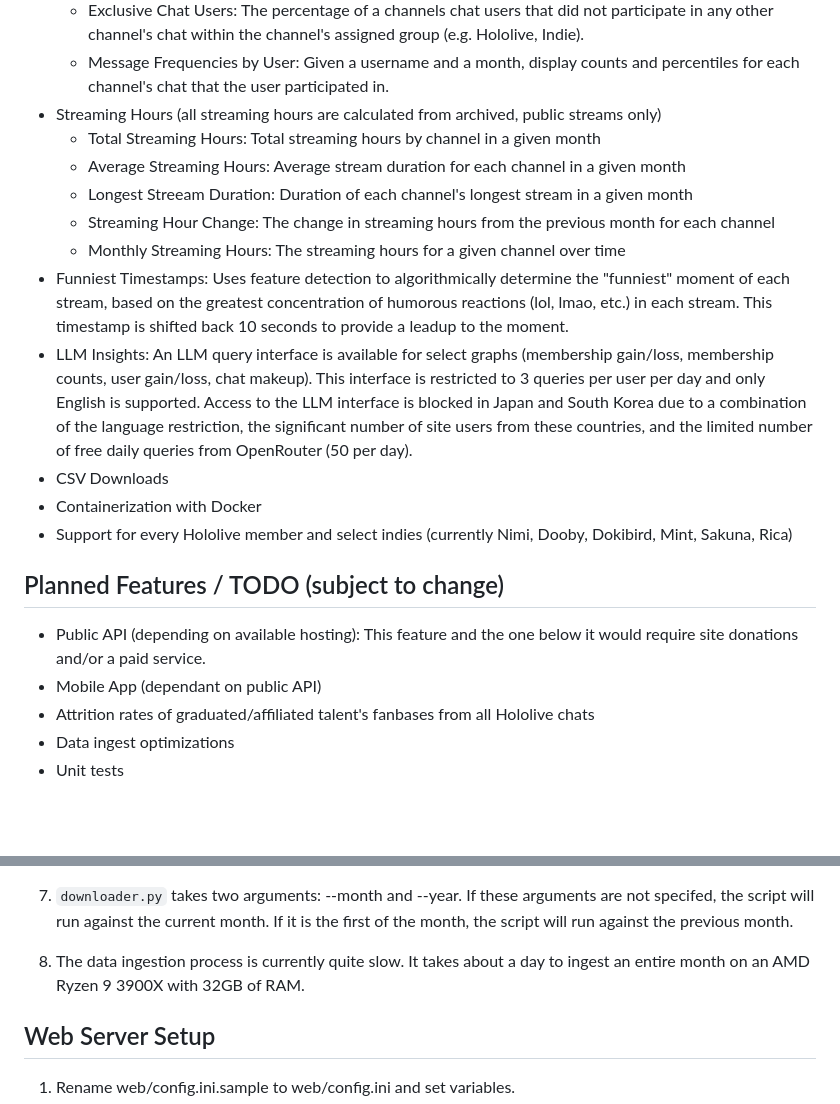
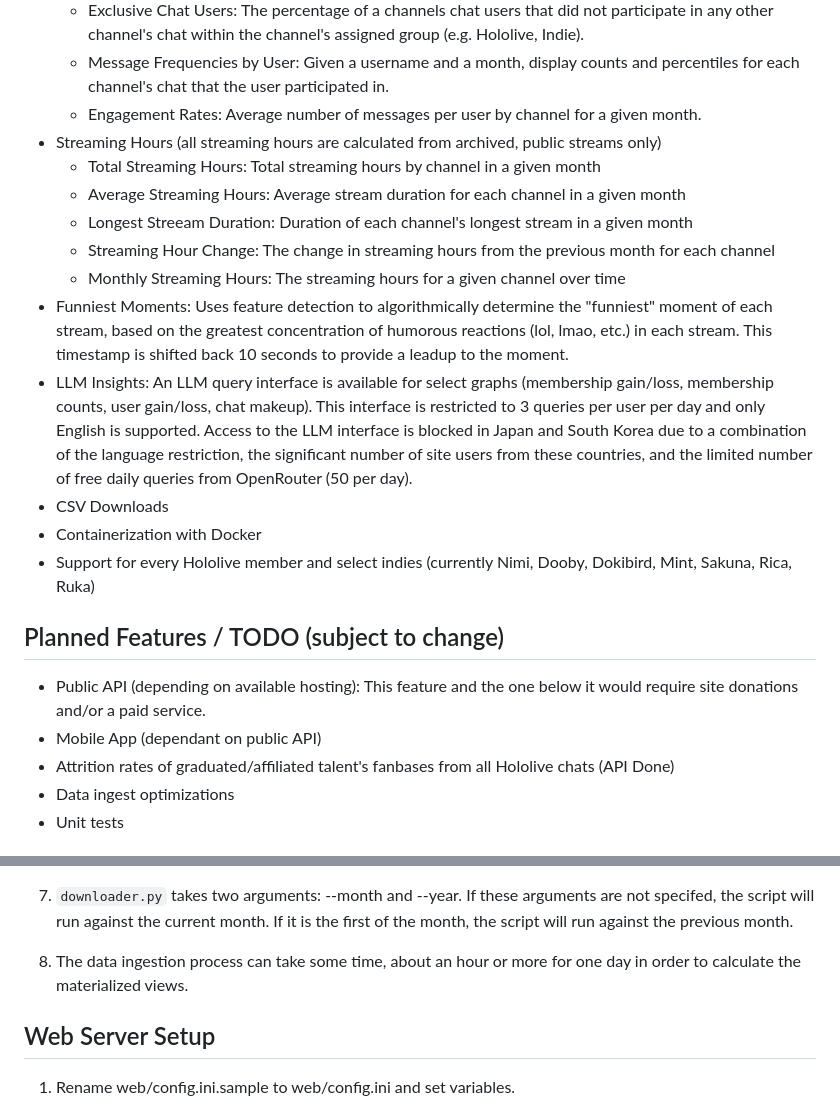
Before and after one commit to mipacd/HoloChatStats, a Markdown page: README.md, 2 parts joined by grey strips. Drawn GitHub-style; blank space fills up the shorter version.

```diff
--- a/README.md
+++ b/README.md
@@ -31,25 +31,26 @@ All data is derived from a combination of publically available chat logs and met
     * Chat Leaderborads: Displays the top 10 chat users by message count for a given channel and month.
     * Exclusive Chat Users: The percentage of a channels chat users that did not participate in any other channel's chat within the channel's assigned group (e.g. Hololive, Indie).
     * Message Frequencies by User: Given a username and a month, display counts and percentiles for each channel's chat that the user participated in.
+    * Engagement Rates: Average number of messages per user by channel for a given month.
 * Streaming Hours (all streaming hours are calculated from archived, public streams only)
     * Total Streaming Hours: Total streaming hours by channel in a given month
     * Average Streaming Hours: Average stream duration for each channel in a given month
     * Longest Streeam Duration: Duration of each channel's longest stream in a given month
     * Streaming Hour Change: The change in streaming hours from the previous month for each channel
     * Monthly Streaming Hours: The streaming hours for a given channel over time
-* Funniest Timestamps: Uses feature detection to algorithmically determine the "funniest" moment of each stream, based on the greatest concentration of humorous reactions (lol, lmao, etc.) in each stream. This timestamp is shifted back 10 seconds to provide a leadup to the moment.
+* Funniest Moments: Uses feature detection to algorithmically determine the "funniest" moment of each stream, based on the greatest concentration of humorous reactions (lol, lmao, etc.) in each stream. This timestamp is shifted back 10 seconds to provide a leadup to the moment.
 * LLM Insights: An LLM query interface is available for select graphs (membership gain/loss, membership counts, user gain/loss, chat makeup). This interface is restricted to 3 queries per user per day and only
 English is supported. Access to the LLM interface is blocked in Japan and South Korea due to a combination of the language restriction, the significant number of site users from these countries, and the limited
 number of free daily queries from OpenRouter (50 per day).
 * CSV Downloads
 * Containerization with Docker
-* Support for every Hololive member and select indies (currently Nimi, Dooby, Dokibird, Mint, Sakuna, Rica)
+* Support for every Hololive member and select indies (currently Nimi, Dooby, Dokibird, Mint, Sakuna, Rica, Ruka)
 
 ## Planned Features / TODO (subject to change)
 
 * Public API (depending on available hosting): This feature and the one below it would require site donations and/or a paid service.
 * Mobile App (dependant on public API)
-* Attrition rates of graduated/affiliated talent's fanbases from all Hololive chats
+* Attrition rates of graduated/affiliated talent's fanbases from all Hololive chats (API Done)
 * Data ingest optimizations
 * Unit tests
 
@@ -70,7 +71,7 @@ number of free daily queries from OpenRouter (50 per day).
 7. `downloader.py` takes two arguments: --month and --year. If these arguments are not specifed, the script will run against the current month. If it is the first of the month,
 the script will run against the previous month.
 
-8. The data ingestion process is currently quite slow. It takes about a day to ingest an entire month on an AMD Ryzen 9 3900X with 32GB of RAM.
+8. The data ingestion process can take some time, about an hour or more for one day in order to calculate the materialized views.
 
 ## Web Server Setup
 
```
